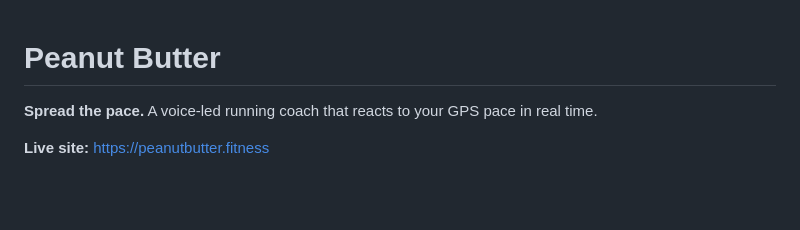
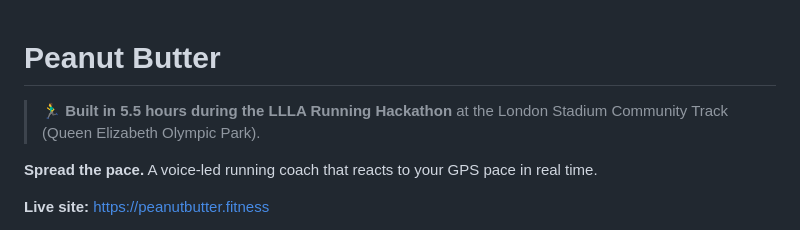
Before and after one commit to EXL-1/Running-Hackathon, a Markdown page: README.md, the part around the change. Rendered like a GitHub page; blank space fills up the shorter version.

Commit message:
Update README with hackathon details
Added a note about the hackathon where the project was built.

```diff
--- a/README.md
+++ b/README.md
@@ -1,4 +1,6 @@
 # Peanut Butter
+
+> 🏃‍♂️ **Built in 5.5 hours during the LLLA Running Hackathon** at the London Stadium Community Track (Queen Elizabeth Olympic Park).
 
 **Spread the pace.** A voice-led running coach that reacts to your GPS pace in real time.
 
```
